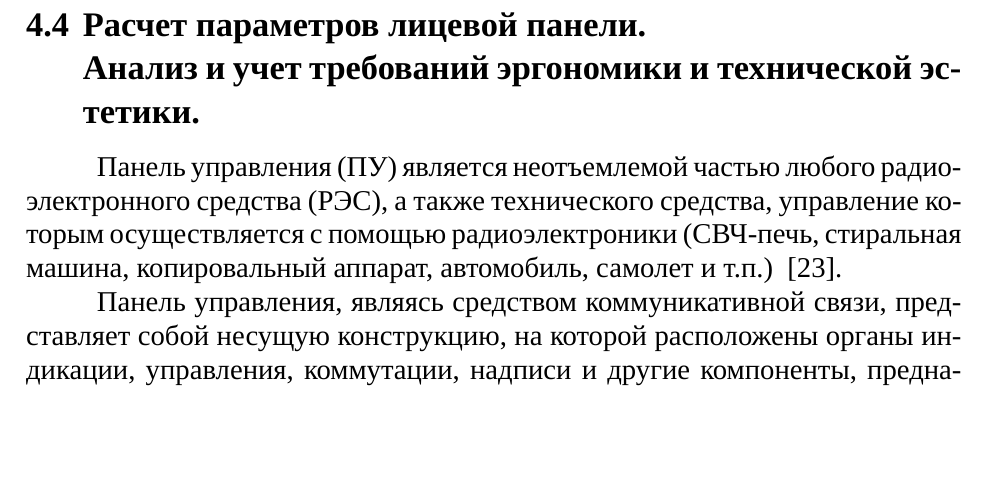
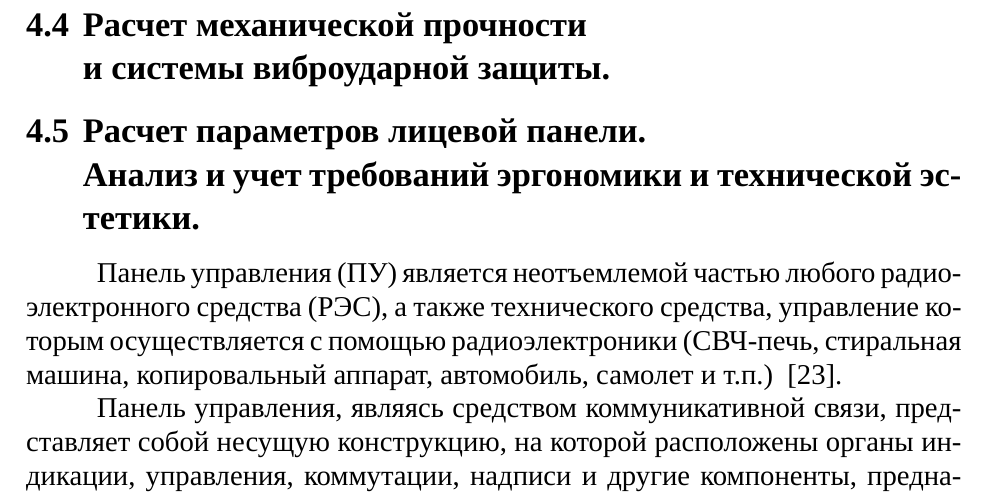
Before and after one commit to artsi0m/SST, a LaTeX document (coursework-paper/main.tex, which reads coursework-paper/part_4.tex): part of page 31 of 38, cut at the place of the change, the shorter picture padded with empty space. Compiled offline with XeLaTeX; a missing font is replaced by an installed copy or a similar font.

Commit message:
Пишем записку целиком, по частям не примут

```diff
--- a/coursework-paper/part_4.tex
+++ b/coursework-paper/part_4.tex
@@ -328,9 +328,10 @@ $\vartheta_1$ получилось отрицательным, здесь и д
 % толщины печатной платы, расчет элементов проводящего рисунка, расчет
 % электрических параметров
 
-%\subsection{Расчет механической прочности \\
-%  и системы виброударной защиты.}
-% Каленкович мех. воздействия
+\subsection{Расчет механической прочности \\
+  и системы виброударной защиты.}
+%  Каленкович мех. воздействия
+
 \subsection{Расчет параметров лицевой панели. \\
   Анализ и учет требований эргономики и технической эстетики. }
 Панель управления (ПУ) является неотъемлемой частью любого
```
